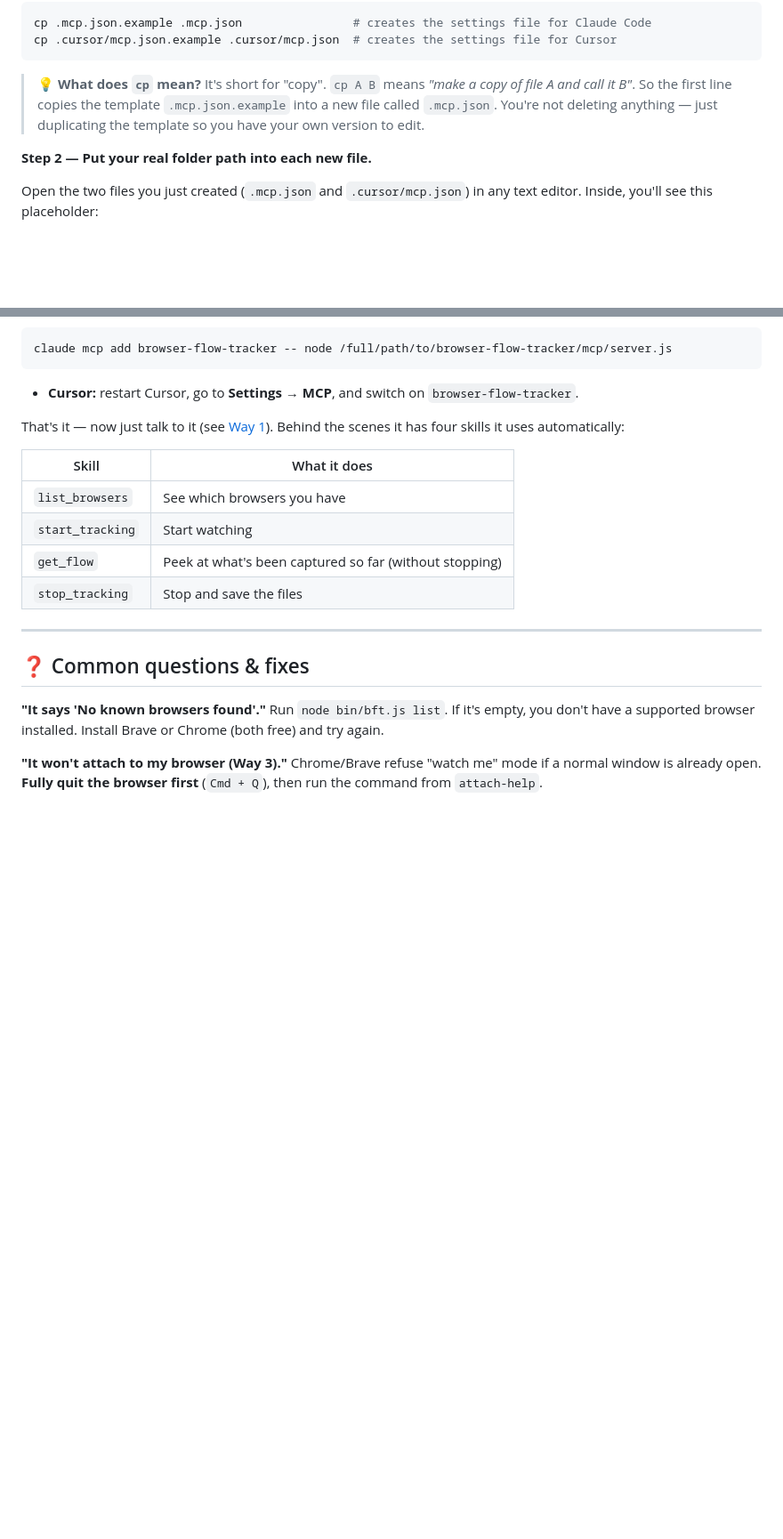
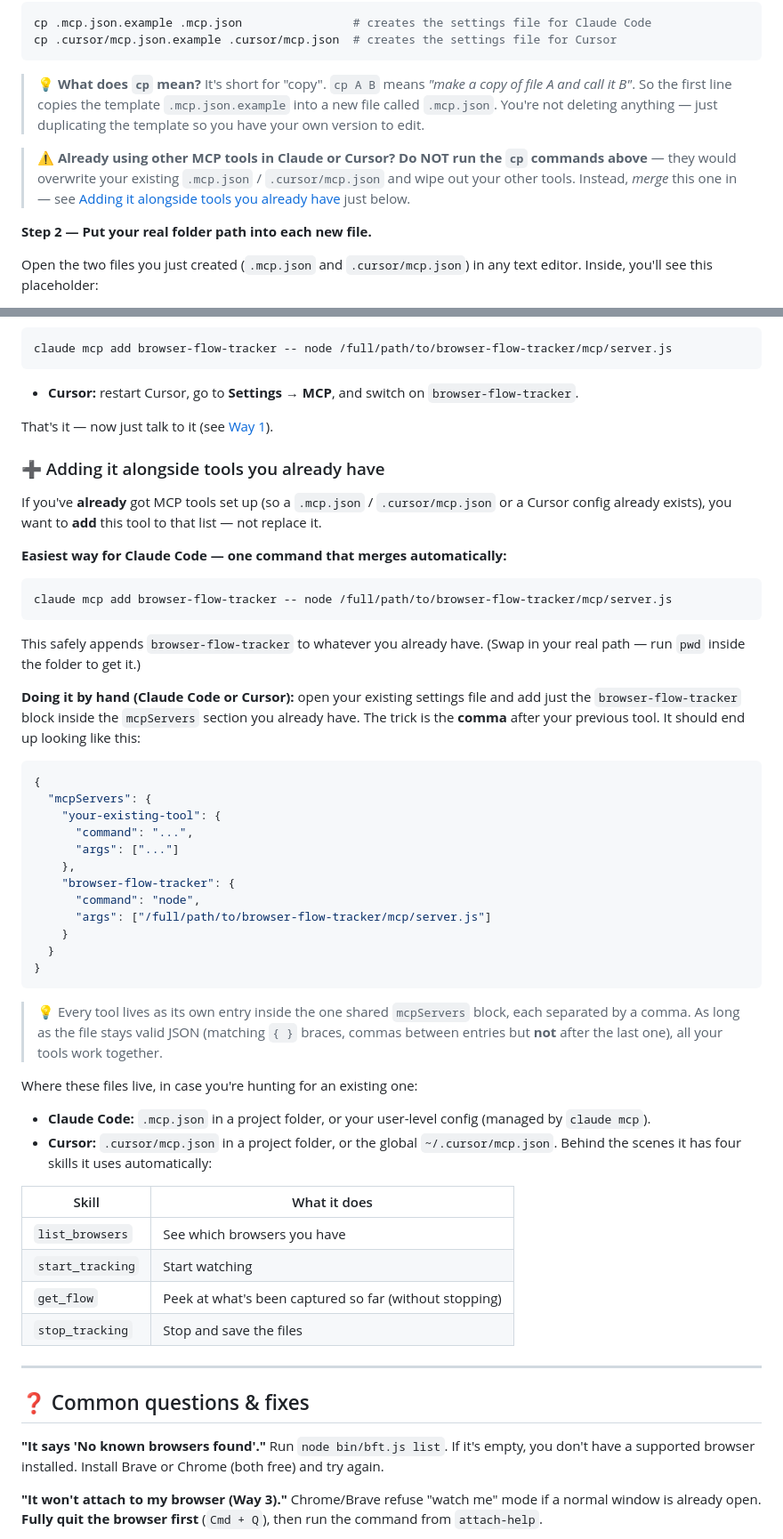
Before and after one commit to devggaurav/web-Api-scrapper, a Markdown page: README.md, 2 parts joined by grey strips. Shown at 89% size. GitHub-like rendering; blank space fills up the shorter version.

Commit message:
docs: explain how to merge with existing MCP tools
Warn that `cp` overwrites, and add a section showing how to append
browser-flow-tracker to an existing mcpServers config (via `claude mcp
add` or by hand), plus where the config files live.

Co-Authored-By: Claude Opus 4.8 <noreply@anthropic.com>

````diff
--- a/README.md
+++ b/README.md
@@ -223,6 +223,12 @@ cp .cursor/mcp.json.example .cursor/mcp.json  # creates the settings file for Cu
 > into a new file called `.mcp.json`. You're not deleting anything — just duplicating
 > the template so you have your own version to edit.
 
+> ⚠️ **Already using other MCP tools in Claude or Cursor?** **Do NOT run the `cp`
+> commands above** — they would overwrite your existing `.mcp.json` / `.cursor/mcp.json`
+> and wipe out your other tools. Instead, *merge* this one in — see
+> [Adding it alongside tools you already have](#-adding-it-alongside-tools-you-already-have)
+> just below.
+
 **Step 2 — Put your real folder path into each new file.**
 
 Open the two files you just created (`.mcp.json` and `.cursor/mcp.json`) in any text
@@ -250,6 +256,47 @@ claude mcp add browser-flow-tracker -- node /full/path/to/browser-flow-tracker/m
   `browser-flow-tracker`.
 
 That's it — now just talk to it (see [Way 1](#way-1-️-just-ask-claude-or-cursor-easiest--zero-commands)).
+
+### ➕ Adding it alongside tools you already have
+
+If you've **already** got MCP tools set up (so a `.mcp.json` / `.cursor/mcp.json` or a
+Cursor config already exists), you want to **add** this tool to that list — not replace it.
+
+**Easiest way for Claude Code — one command that merges automatically:**
+
+```bash
+claude mcp add browser-flow-tracker -- node /full/path/to/browser-flow-tracker/mcp/server.js
+```
+
+This safely appends `browser-flow-tracker` to whatever you already have. (Swap in your
+real path — run `pwd` inside the folder to get it.)
+
+**Doing it by hand (Claude Code or Cursor):** open your existing settings file and add
+just the `browser-flow-tracker` block inside the `mcpServers` section you already have.
+The trick is the **comma** after your previous tool. It should end up looking like this:
+
+```json
+{
+  "mcpServers": {
+    "your-existing-tool": {
+      "command": "...",
+      "args": ["..."]
+    },
+    "browser-flow-tracker": {
+      "command": "node",
+      "args": ["/full/path/to/browser-flow-tracker/mcp/server.js"]
+    }
+  }
+}
+```
+
+> 💡 Every tool lives as its own entry inside the one shared `mcpServers` block, each
+> separated by a comma. As long as the file stays valid JSON (matching `{ }` braces,
+> commas between entries but **not** after the last one), all your tools work together.
+
+Where these files live, in case you're hunting for an existing one:
+- **Claude Code:** `.mcp.json` in a project folder, or your user-level config (managed by `claude mcp`).
+- **Cursor:** `.cursor/mcp.json` in a project folder, or the global `~/.cursor/mcp.json`.
 Behind the scenes it has four skills it uses automatically:
 
 | Skill | What it does |
````
